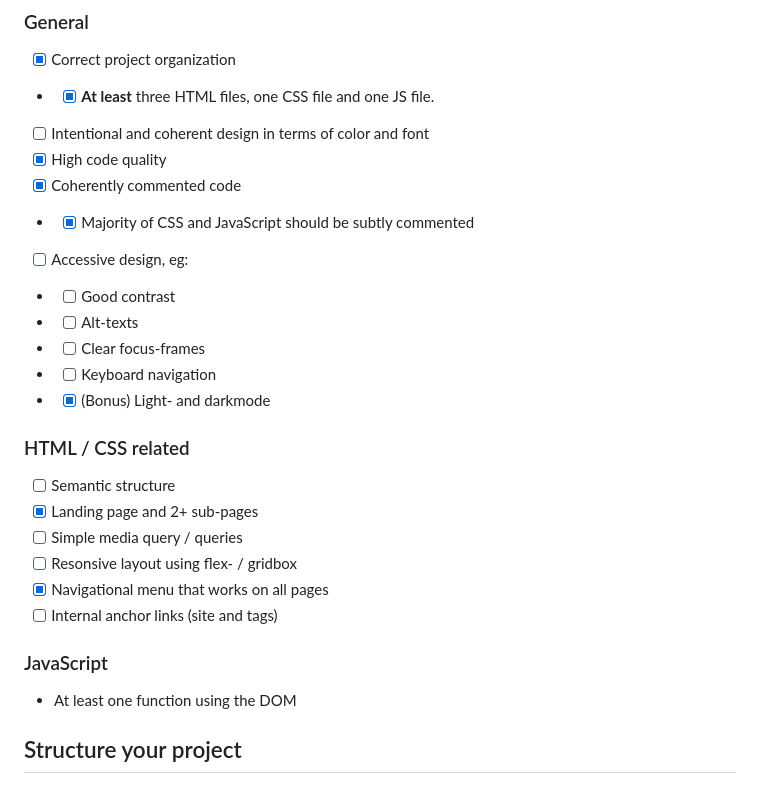
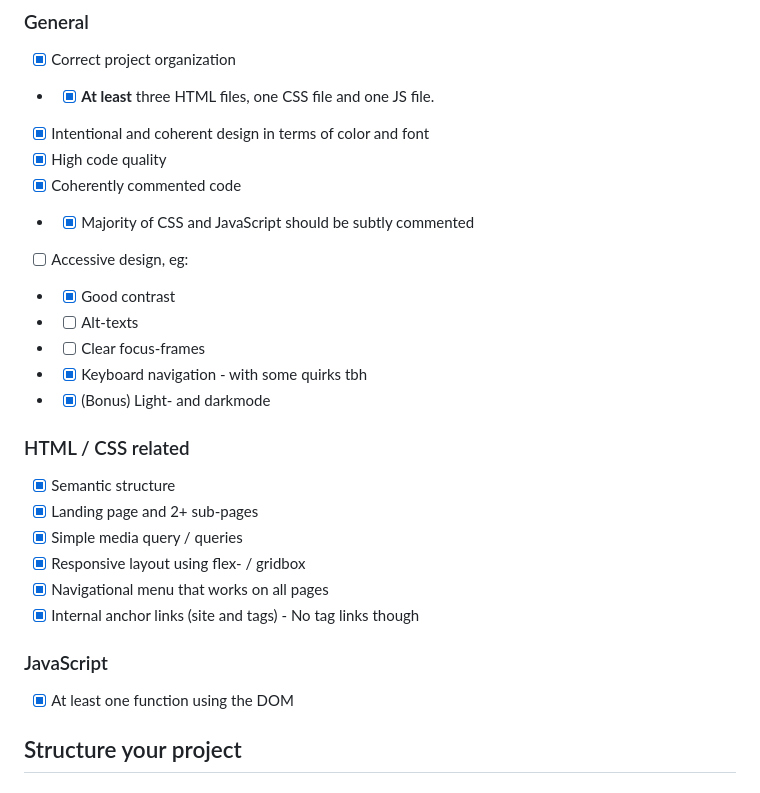
Before and after one commit to VonRiddarn/big-corpo-event-webbutveckling-1, a Markdown page: README.md, the part around the change. Drawn GitHub-style.

Commit message:
docs: added checkmarks for completed tasks

```diff
--- a/README.md
+++ b/README.md
@@ -24,29 +24,29 @@ In VSCode right click the `index.html` file and press the "_Open with Live Serve
 
 -   [x] Correct project organization
 -   -   [x] **At least** three HTML files, one CSS file and one JS file.
--   [ ] Intentional and coherent design in terms of color and font
+-   [x] Intentional and coherent design in terms of color and font
 -   [x] High code quality
 -   [x] Coherently commented code
 -   -   [x] Majority of CSS and JavaScript should be subtly commented
 -   [ ] Accessive design, eg:
--   -   [ ] Good contrast
+-   -   [x] Good contrast
 -   -   [ ] Alt-texts
 -   -   [ ] Clear focus-frames
--   -   [ ] Keyboard navigation
+-   -   [x] Keyboard navigation - with some quirks tbh
 -   -   [x] (Bonus) Light- and darkmode
 
 ### HTML / CSS related
 
--   [ ] Semantic structure
+-   [x] Semantic structure
 -   [x] Landing page and 2+ sub-pages
--   [ ] Simple media query / queries
--   [ ] Resonsive layout using flex- / gridbox
+-   [x] Simple media query / queries
+-   [x] Responsive layout using flex- / gridbox
 -   [x] Navigational menu that works on all pages
--   [ ] Internal anchor links (site and tags)
+-   [x] Internal anchor links (site and tags) - No tag links though
 
 ### JavaScript
 
--   At least one function using the DOM
+-   [x] At least one function using the DOM
 
 ## Structure your project
 
```
